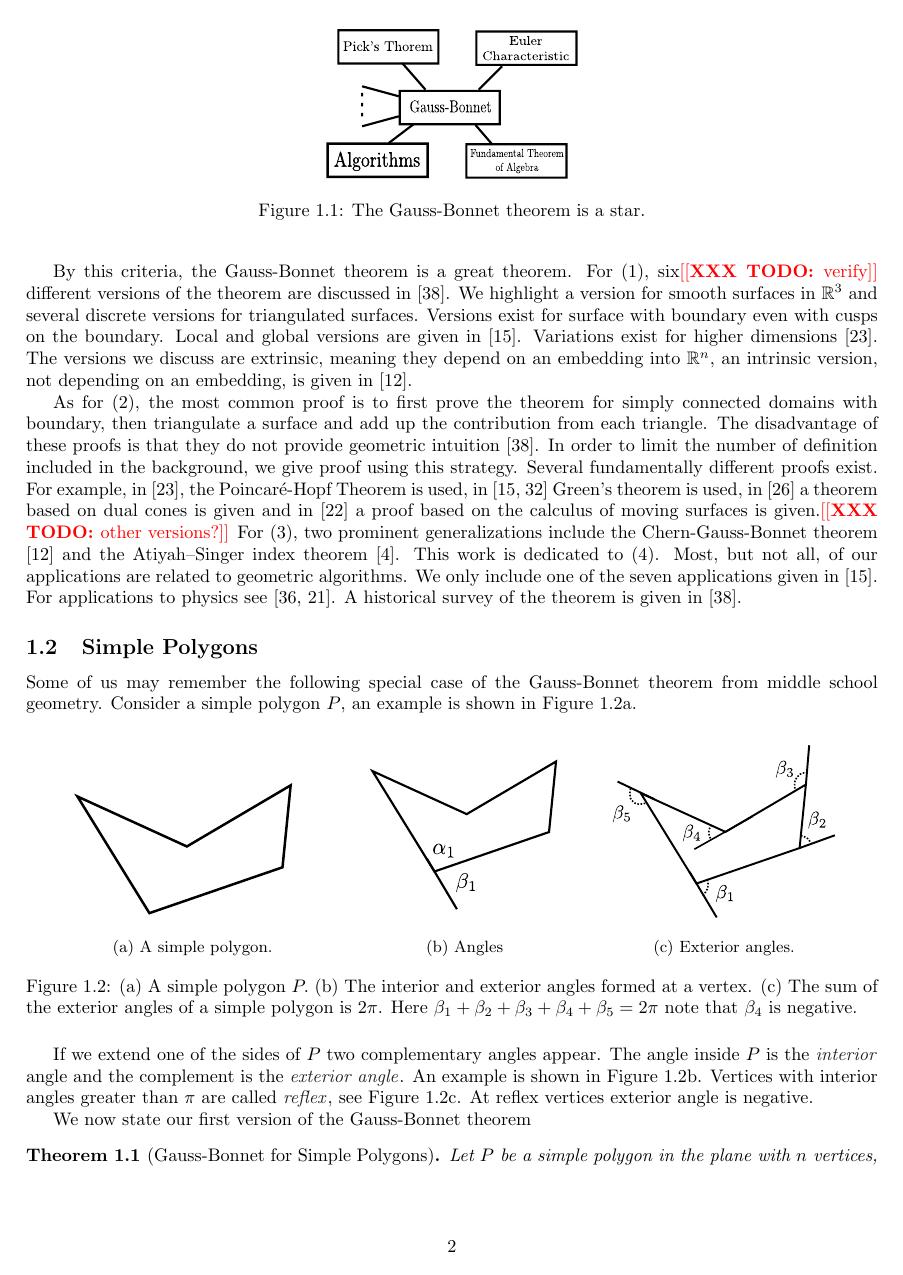
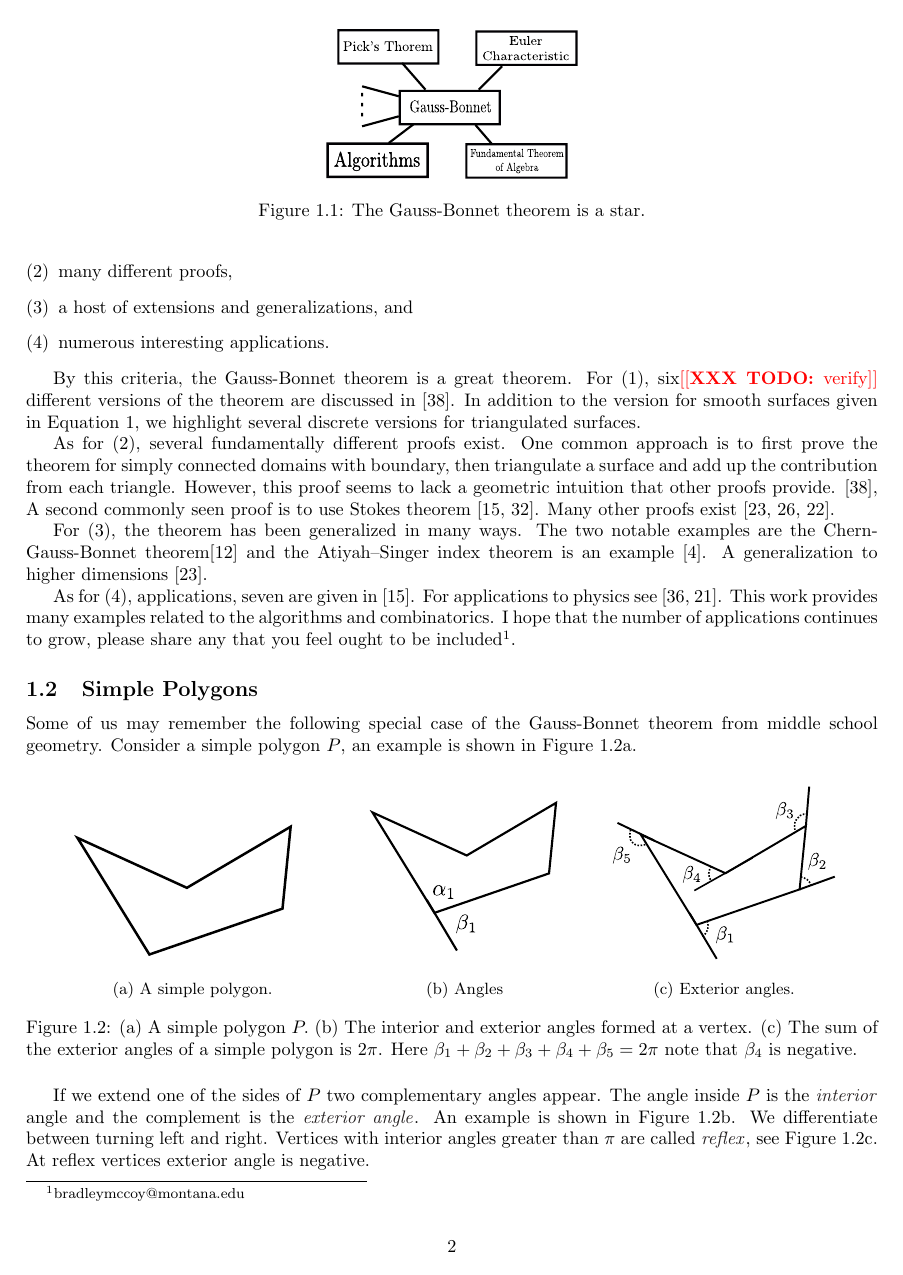
Before and after one commit to Brad-A-M/Gauss-Bonnet, a LaTeX document (using-the-gauss-bonnet-theorem/main.tex, which reads using-the-gauss-bonnet-theorem/body/chapter-1/introduction.tex, using-the-gauss-bonnet-theorem/body/chapter-1/warm-up.tex): page 2 of 26 before the commit and page 2 of 25 after it. Compiled offline with pdfLaTeX.

```diff
--- /dev/null
+++ b/using-the-gauss-bonnet-theorem/body/chapter-1/introduction.tex
@@ -0,0 +19,4 @@
+\begin{figure}[htb]
+\centering
+\includegraphics[width=.3\textwidth]{curvature/bridge}
+\caption{The Gauss-Bonnet theorem is a star.}
@@ -0,0 +31,44 @@
+\item many different proofs,
+\item a host of extensions and generalizations, and
+\item numerous interesting applications.
+\end{enumerate}
+
+By this criteria, the Gauss-Bonnet theorem is a great theorem.
+For (1), six\todo{verify} different versions of the theorem are discussed
+in \cite{wu_historical_2008}.
+In addition to the version for smooth surfaces given in \eqnref{g-b-noboundary},
+we highlight
+ several discrete versions for triangulated surfaces.
+
+
+
+
+
+
+
+As for (2), several fundamentally different proofs exist.
+One common approach is to first prove the theorem for simply connected domains
+with boundary, then triangulate a surface and add up the contribution from each triangle.
+However, this proof seems to lack a geometric intuition that other proofs provide. \cite{wu_historical_2008},
+A second commonly seen proof is to use Stokes theorem  \cite{doc76,pressley_elementary_2010}.
+Many other proofs exist \cite{guillemin_differential_2010,levi-bicycle,grinfeld_introduction_2013}.
+
+
+For (3), the theorem has been generalized in many ways.
+The two notable examples are the Chern-Gauss-Bonnet theorem\cite{chern_simple_1944} and
+the Atiyah–Singer index theorem is an example  \cite{atiyah_index_1963}.
+A generalization to higher dimensions \cite{guillemin_differential_2010}.
+
+
+As for (4), applications,
+seven are given in \cite{doc76}.
+For applications to physics see \cite{tirado-physics-apps,gibbons_applications_2008}.
+This work provides many examples related to the algorithms and combinatorics.
+I hope that the number of applications continues to grow,
+please share any that you feel
+ought to be included\footnote{\text{bradleymccoy@montana.edu}}.
+
+
+\input{body/chapter-1/warm-up}
+
+\input{body/chapter-1/pick}
--- a/using-the-gauss-bonnet-theorem/body/chapter-1/warm-up.tex
+++ b/using-the-gauss-bonnet-theorem/body/chapter-1/warm-up.tex
@@ -35,14 +35,15 @@
 If we extend one of the sides of $P$ two complementary angles appear.
 The angle inside $P$ is the \EMPH{interior} angle and the complement
 is the  \EMPH{exterior angle}. An example is shown in \figref{interior-exterior}.
+We differentiate between turning left and right.
 Vertices with interior angles  greater than $\pi$ are called \EMPH{reflex}, see \figref{exterior-angles}.
 At reflex vertices exterior angle is negative.
 
 
 
-We now state our first version of the Gauss-Bonnet theorem
+We now state a simple version of the Gauss-Bonnet theorem
 
-\begin{theorem}[Gauss-Bonnet for Simple Polygons]\label{thm:simple-bonnet}
+\begin{theorem}[Gauss-Bonnet for Polygons in the Plane]\label{thm:simple-bonnet}
 Let $P$ be a simple polygon in the plane with $n$  vertices,
 interior angles $\{\alpha_1,\alpha_2,\ldots,\alpha_n\}$
 and exterior angles $\{\beta_1,\beta_2,\ldots,\beta_n\}$ then
@@ -58,7 +59,8 @@
 	when we get back to where we started we will have preformed
 	one complete revolution so $\sum_{i=1}^n\beta_i=2\pi.$
 	The exterior angles are complementary to the interior angles
-	so for each $i$ we have $\beta_i=\pi-\alpha_i$  and
+	so for each $i$ we have $\beta_i=\pi-\alpha_i$  and using the first
+	part of the theorem,  we have
 	$\sum_{i=1}^n(\pi-\alpha_i)=n\pi -\sum_{i=1}^n\alpha_i=2\pi$.
 	Solving for $\sum_{i=1}^n\alpha_i$ gives the second part of the theorem.
 
@@ -69,9 +71,3 @@
 if the boundary of the polygon stays closed and simple,
 the sum the exterior angles will be $2\pi$.
 Even this simple version of the Gauss-Bonnet theorem has powerful
-consequences, see \secref{pick} for a proof of Pick's Theorem.
-
-
-
-
-\subsection{The Sphere}
@@ -107 +73,0 @@
-and  $A(\alpha)=4\alpha.$
@@ -116 +73,0 @@
-is $A=\alpha_1+\alpha_2+\alpha_3-\pi$.
@@ -123,2 +73,0 @@
-	Thus, $4\pi=4\alpha_1+4\alpha_2+4\alpha_3-4A$
-	and $A=\alpha_1+\alpha_2+\alpha_3-\pi$.
@@ -132,2 +74 @@
-	A=(2-n)\pi +\sum_{i=1}^n \alpha_i.
-\end{equation}
+consequences, as we now see in our first application, a proof of Pick's Theorem.
```
Also changed, not shown: using-the-gauss-bonnet-theorem/body/continuous-curvature.tex (+62 -0 lines), using-the-gauss-bonnet-theorem/main.tex (+3 -2 lines), using-the-gauss-bonnet-theorem/body/chapter-1/introduction.tex (26 more changed lines), using-the-gauss-bonnet-theorem/body/chapter-1/warm-up.tex (50 more changed lines).
